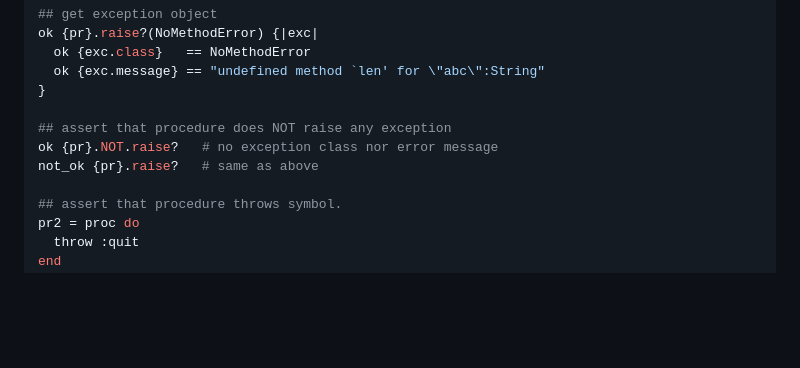
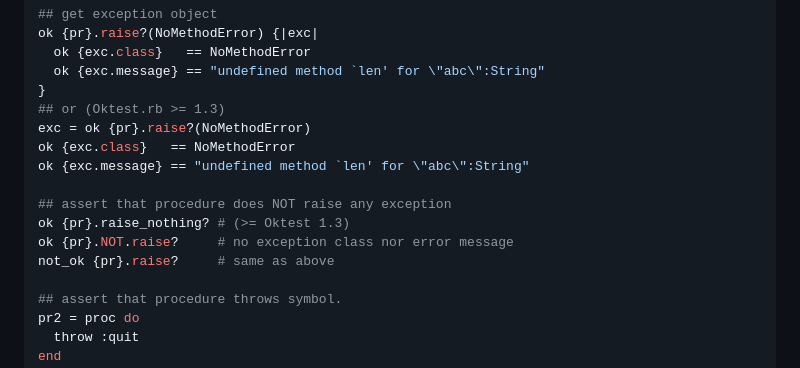
Before and after one commit to kwatch/oktest, a Markdown page: ruby/README.md, the part around the change. GitHub-like rendering; blank space fills up the shorter version.

Commit message:
ruby: update 'README.md'

```diff
--- a/ruby/README.md
+++ b/ruby/README.md
@@ -817,10 +817,15 @@ ok {pr}.raise?(NoMethodError) {|exc|
   ok {exc.class}   == NoMethodError
   ok {exc.message} == "undefined method `len' for \"abc\":String"
 }
+## or (Oktest.rb >= 1.3)
+exc = ok {pr}.raise?(NoMethodError)
+ok {exc.class}   == NoMethodError
+ok {exc.message} == "undefined method `len' for \"abc\":String"
 
 ## assert that procedure does NOT raise any exception
-ok {pr}.NOT.raise?   # no exception class nor error message
-not_ok {pr}.raise?   # same as above
+ok {pr}.raise_nothing? # (>= Oktest 1.3)
+ok {pr}.NOT.raise?     # no exception class nor error message
+not_ok {pr}.raise?     # same as above
 
 ## assert that procedure throws symbol.
 pr2 = proc do
```
